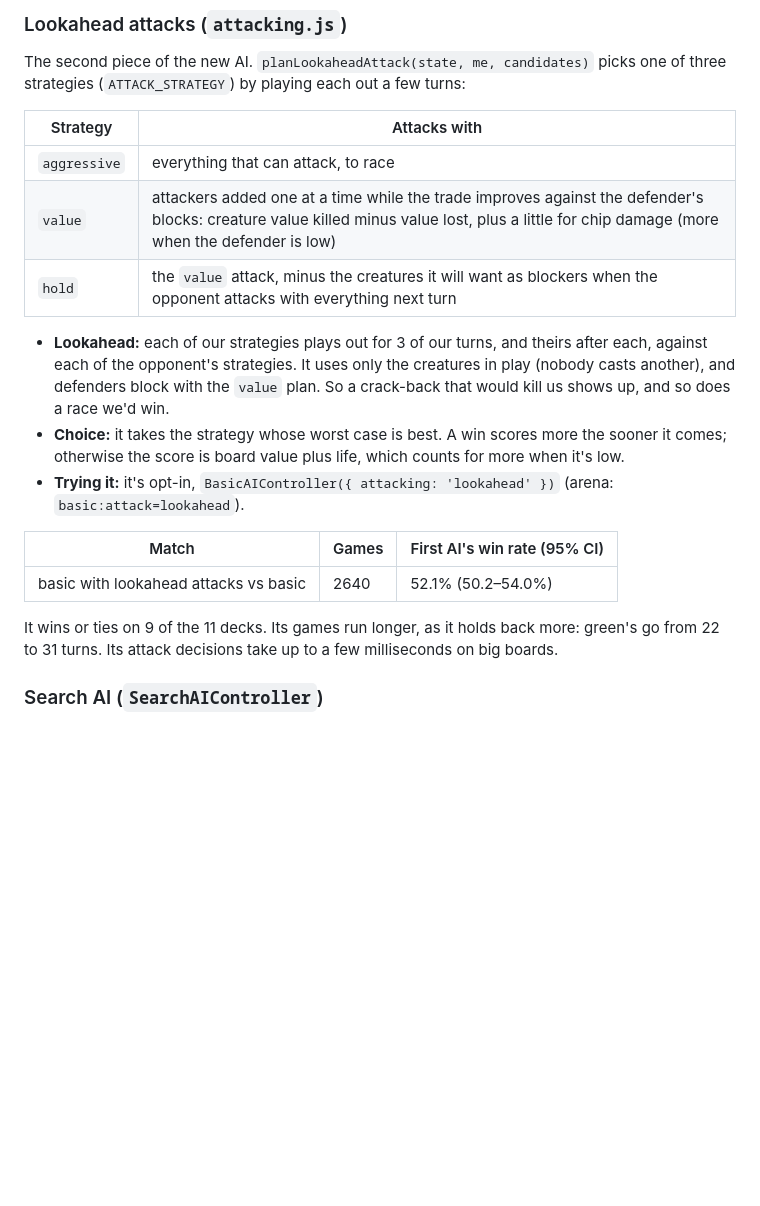
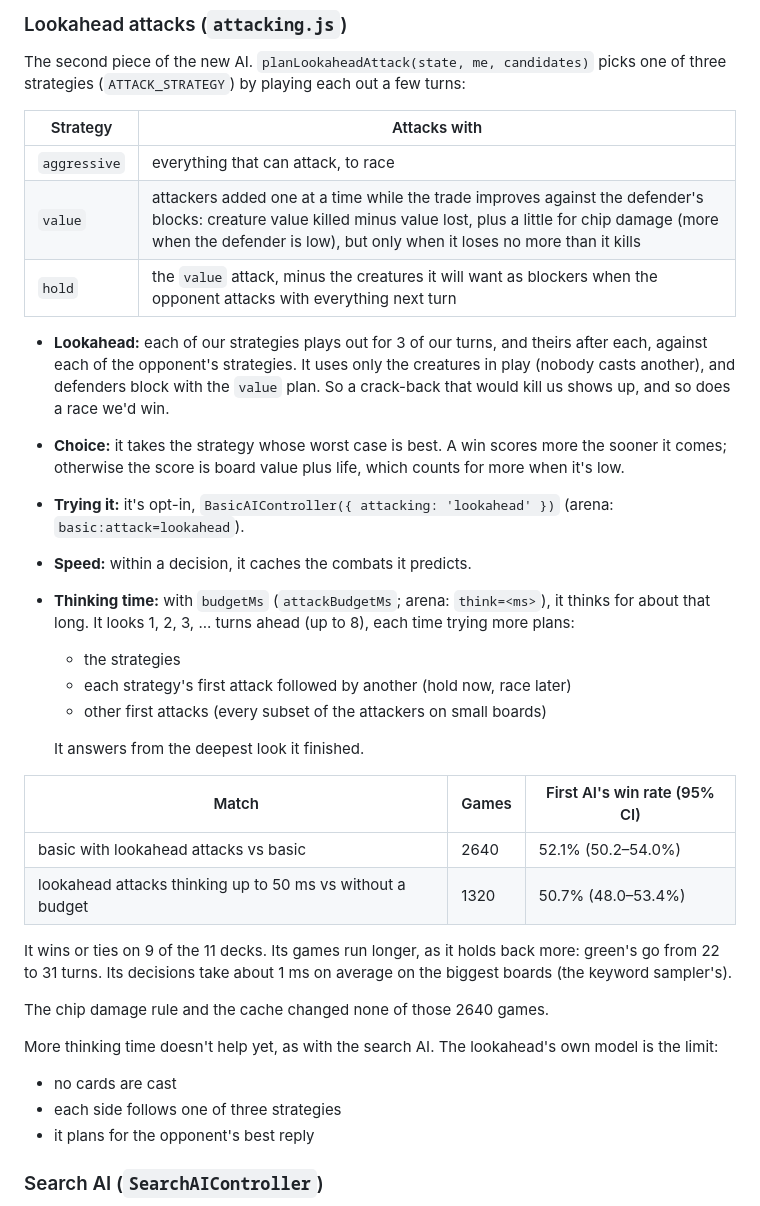
Before and after one commit to abedley/planeswalker, a Markdown page: README.md, the part around the change. GitHub-like rendering; blank space fills up the shorter version.

Commit message:
README: the lookahead attacker's thinking budget, measured
Co-Authored-By: Claude Opus 5.5 <noreply@anthropic.com>
Claude-Session: https://claude.ai/code/session_01R9PAHafioMLZPE3UZLoT1X

```diff
--- a/README.md
+++ b/README.md
@@ -812,7 +812,7 @@ strategies (`ATTACK_STRATEGY`) by playing each out a few turns:
 | Strategy | Attacks with |
 | --- | --- |
 | `aggressive` | everything that can attack, to race |
-| `value` | attackers added one at a time while the trade improves against the defender's blocks: creature value killed minus value lost, plus a little for chip damage (more when the defender is low) |
+| `value` | attackers added one at a time while the trade improves against the defender's blocks: creature value killed minus value lost, plus a little for chip damage (more when the defender is low), but only when it loses no more than it kills |
 | `hold` | the `value` attack, minus the creatures it will want as blockers when the opponent attacks with everything next turn |
 
 - **Lookahead:** each of our strategies plays out for 3 of our turns, and theirs after each,
@@ -823,13 +823,31 @@ strategies (`ATTACK_STRATEGY`) by playing each out a few turns:
   comes; otherwise the score is board value plus life, which counts for more when it's low.
 - **Trying it:** it's opt-in, `BasicAIController({ attacking: 'lookahead' })` (arena:
   `basic:attack=lookahead`).
+- **Speed:** within a decision, it caches the combats it predicts.
+- **Thinking time:** with `budgetMs` (`attackBudgetMs`; arena: `think=<ms>`), it thinks for
+  about that long. It looks 1, 2, 3, ... turns ahead (up to 8), each time trying more plans:
+  - the strategies
+  - each strategy's first attack followed by another (hold now, race later)
+  - other first attacks (every subset of the attackers on small boards)
+
+  It answers from the deepest look it finished.
 
 | Match | Games | First AI's win rate (95% CI) |
 | --- | --- | --- |
 | basic with lookahead attacks vs basic | 2640 | 52.1% (50.2–54.0%) |
+| lookahead attacks thinking up to 50 ms vs without a budget | 1320 | 50.7% (48.0–53.4%) |
 
 It wins or ties on 9 of the 11 decks. Its games run longer, as it holds back more: green's go from
-22 to 31 turns. Its attack decisions take up to a few milliseconds on big boards.
+22 to 31 turns. Its decisions take about 1 ms on average on the biggest boards (the keyword
+sampler's).
+
+The chip damage rule and the cache changed none of those 2640 games.
+
+More thinking time doesn't help yet, as with the search AI. The lookahead's own model is the
+limit:
+- no cards are cast
+- each side follows one of three strategies
+- it plans for the opponent's best reply
 
 ### Search AI (`SearchAIController`)
 
```
